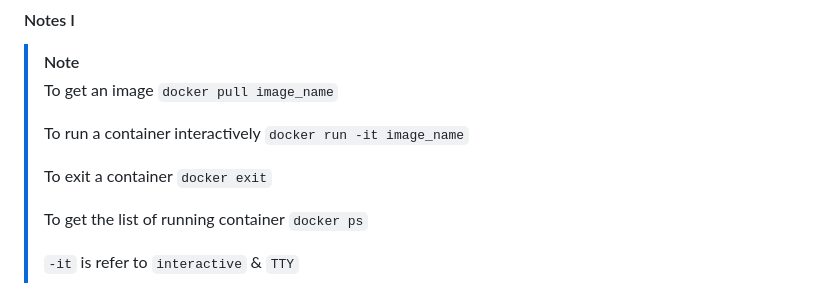
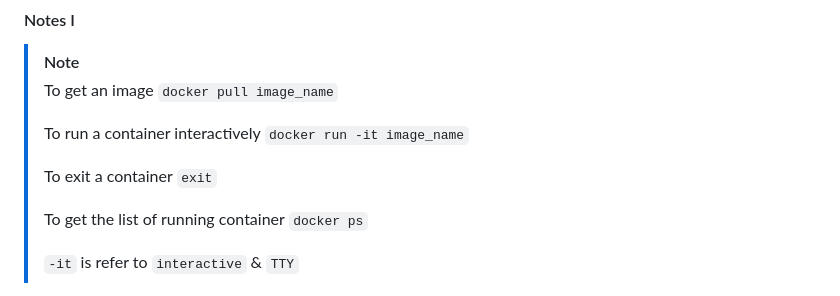
Before and after one commit to aatansen/Docker-and-Kubernetes, a Markdown page: README.md, the part around the change. Rendered like a GitHub page.

Commit message:
correction💫

```diff
--- a/README.md
+++ b/README.md
@@ -77,7 +77,7 @@
 >
 > To run a container interactively `docker run -it image_name`
 >
-> To exit a container `docker exit`
+> To exit a container `exit`
 >
 > To get the list of running container `docker ps`
 >
```
